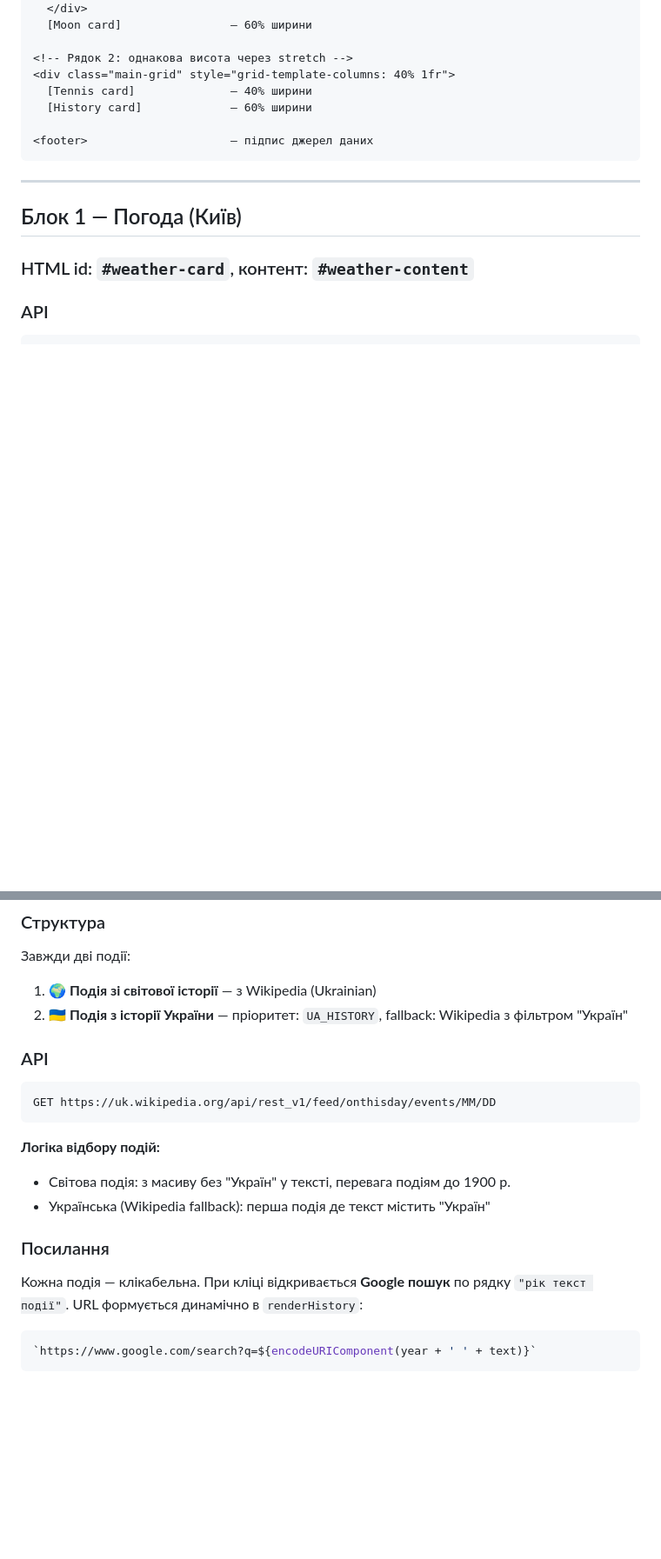
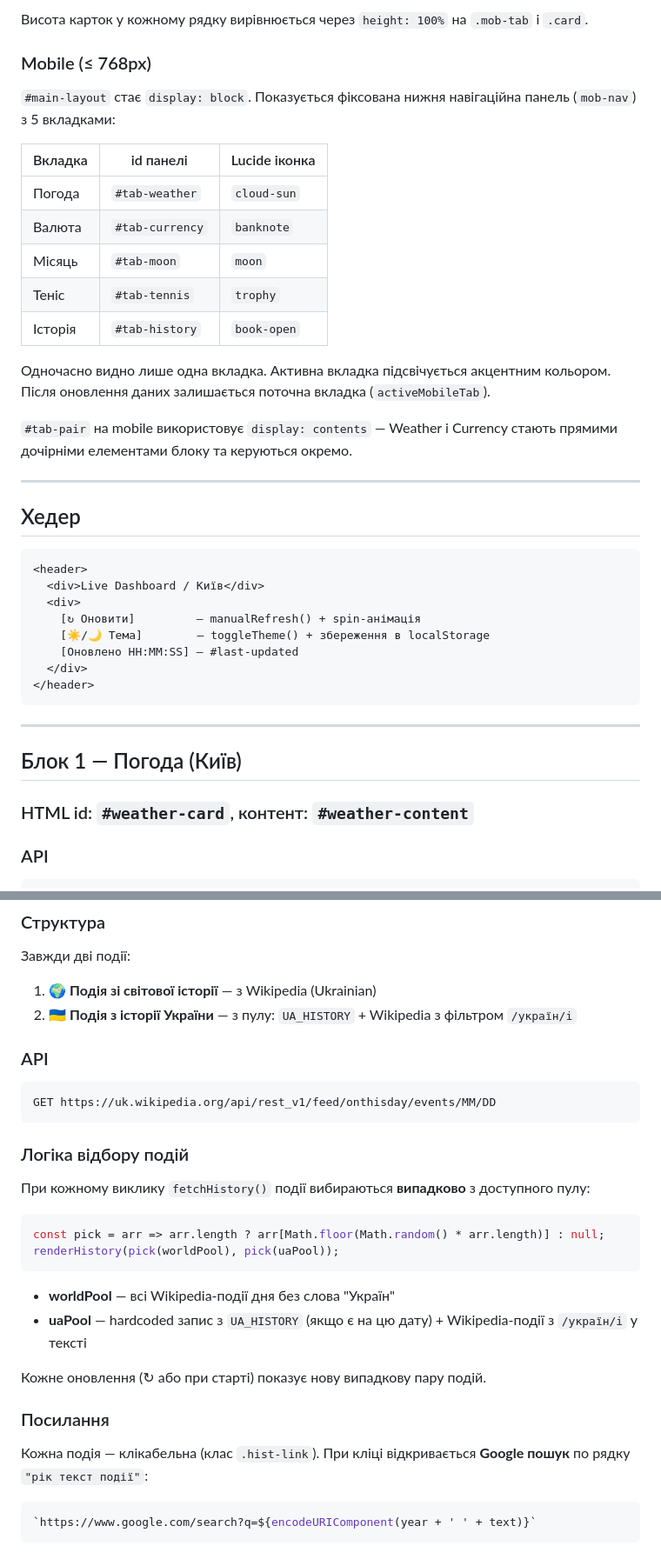
Before and after one commit to guryanov-hub/dashboard_tanushka, a Markdown page: README.md, 2 parts joined by grey strips. Shown at 87% size. GitHub-like rendering; blank space fills up the shorter version.

````diff
--- a/README.md
+++ b/README.md
@@ -57,12 +89,34 @@
+Висота карток у кожному рядку вирівнюється через `height: 100%` на `.mob-tab` і `.card`.
+
+### Mobile (≤ 768px)
+
+`#main-layout` стає `display: block`. Показується фіксована нижня навігаційна панель (`mob-nav`) з 5 вкладками:
+
+| Вкладка | id панелі | Lucide іконка |
+|---|---|---|
+| Погода | `#tab-weather` | `cloud-sun` |
+| Валюта | `#tab-currency` | `banknote` |
+| Місяць | `#tab-moon` | `moon` |
+| Теніс | `#tab-tennis` | `trophy` |
+| Історія | `#tab-history` | `book-open` |
+
+Одночасно видно лише одна вкладка. Активна вкладка підсвічується акцентним кольором. Після оновлення даних залишається поточна вкладка (`activeMobileTab`).
+
+`#tab-pair` на mobile використовує `display: contents` — Weather і Currency стають прямими дочірніми елементами блоку та керуються окремо.
+
+---
+
+## Хедер
+
+```html
+<header>
+  <div>Live Dashboard / Київ</div>
+  <div>
+    [↻ Оновити]         — manualRefresh() + spin-анімація
+    [☀️/🌙 Тема]        — toggleTheme() + збереження в localStorage
+    [Оновлено HH:MM:SS] — #last-updated
   </div>
-  [Moon card]                — 60% ширини
-
-<!-- Рядок 2: однакова висота через stretch -->
-<div class="main-grid" style="grid-template-columns: 40% 1fr">
-  [Tennis card]              — 40% ширини
-  [History card]             — 60% ширини
-
-<footer>                     — підпис джерел даних
+</header>
 ```
 
 ---
@@ -315,7 +369,7 @@ response.events[]
 
 Завжди дві події:
 1. 🌍 **Подія зі світової історії** — з Wikipedia (Ukrainian)
-2. 🇺🇦 **Подія з історії України** — пріоритет: `UA_HISTORY`, fallback: Wikipedia з фільтром "Україн"
+2. 🇺🇦 **Подія з історії України** — з пулу: `UA_HISTORY` + Wikipedia з фільтром `/україн/i`
 
 ### API
 
@@ -323,13 +377,23 @@ response.events[]
 GET https://uk.wikipedia.org/api/rest_v1/feed/onthisday/events/MM/DD
 ```
 
-**Логіка відбору подій:**
-- Світова подія: з масиву без "Україн" у тексті, перевага подіям до 1900 р.
-- Українська (Wikipedia fallback): перша подія де текст містить "Україн"
+### Логіка відбору подій
+
+При кожному виклику `fetchHistory()` події вибираються **випадково** з доступного пулу:
+
+```js
+const pick = arr => arr.length ? arr[Math.floor(Math.random() * arr.length)] : null;
+renderHistory(pick(worldPool), pick(uaPool));
+```
+
+- **worldPool** — всі Wikipedia-події дня без слова "Україн"
+- **uaPool** — hardcoded запис з `UA_HISTORY` (якщо є на цю дату) + Wikipedia-події з `/україн/i` у тексті
+
+Кожне оновлення (↻ або при старті) показує нову випадкову пару подій.
 
 ### Посилання
 
-Кожна подія — клікабельна. При кліці відкривається **Google пошук** по рядку `"рік текст події"`. URL формується динамічно в `renderHistory`:
+Кожна подія — клікабельна (клас `.hist-link`). При кліці відкривається **Google пошук** по рядку `"рік текст події"`:
 
 ```js
 `https://www.google.com/search?q=${encodeURIComponent(year + ' ' + text)}`
````
Also changed, not shown: other parts of README.md (+62 -26 lines).
